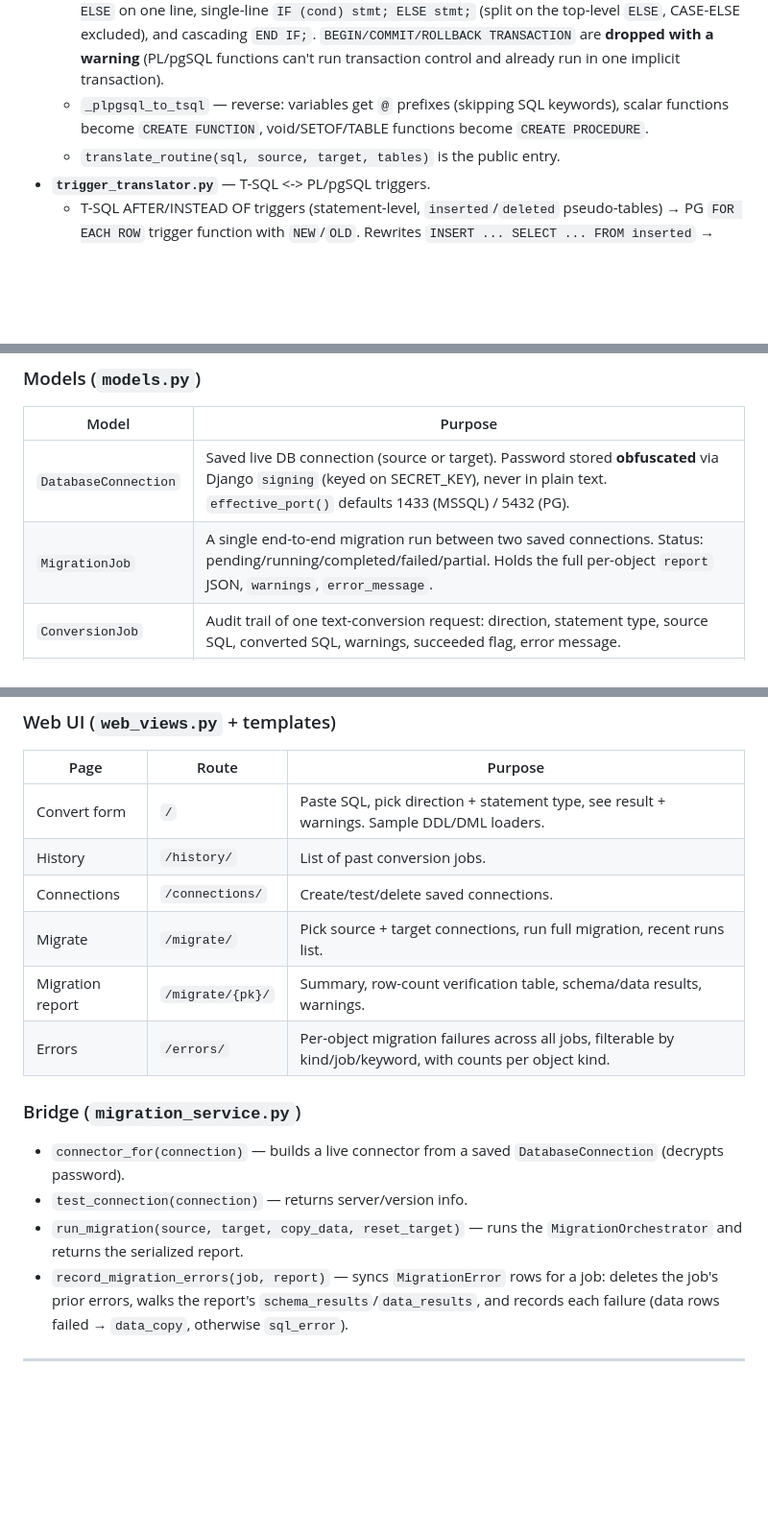
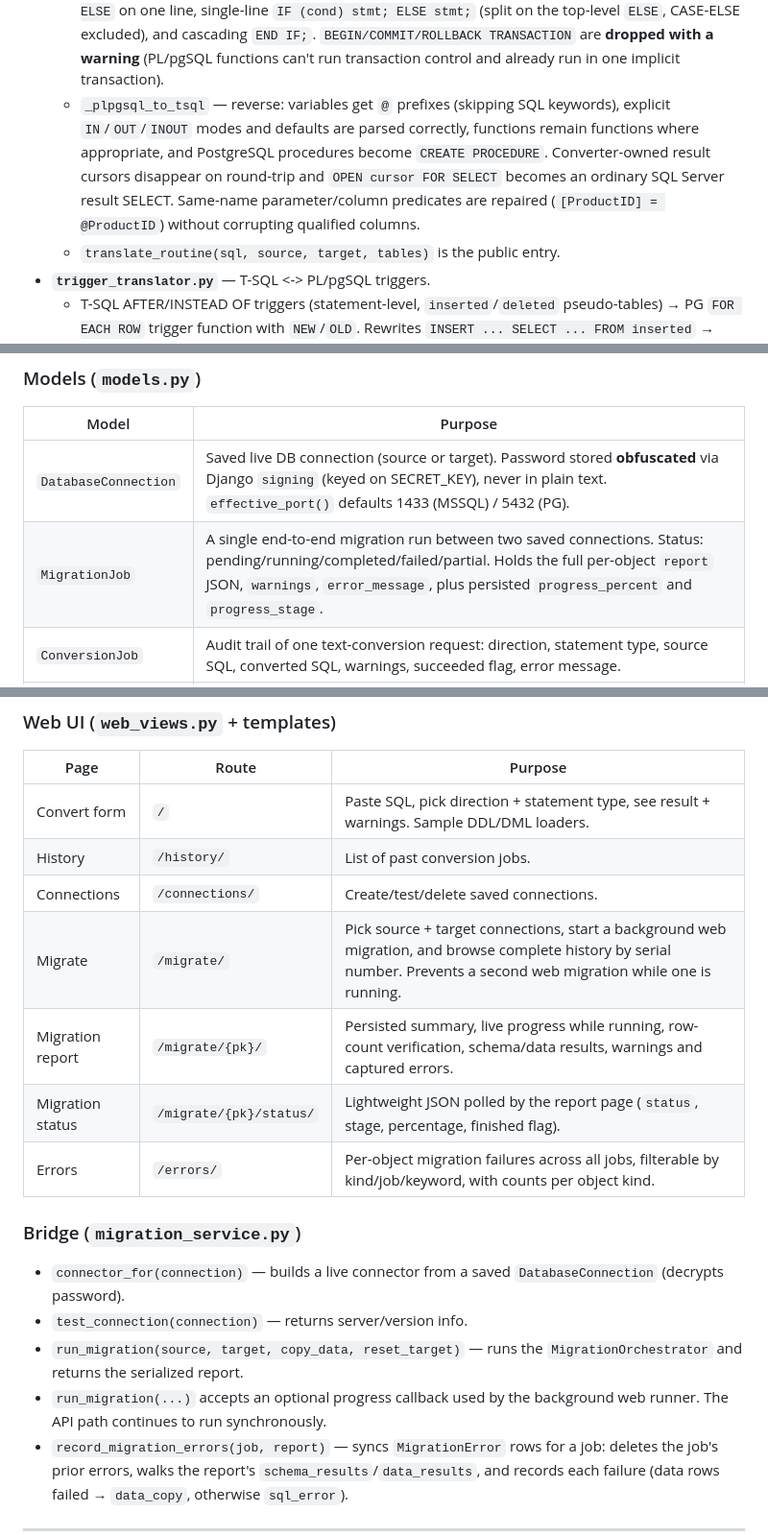
Before and after one commit to Raihan-89/dialectbridge, a Markdown page: PROJECT_CONTEXT.md, 3 parts joined by grey strips. Shown at 96% size. Rendered like a GitHub page; blank space fills up the shorter version.

```diff
--- a/PROJECT_CONTEXT.md
+++ b/PROJECT_CONTEXT.md
@@ -146,7 +146,7 @@ The report (`MigrationReport`) contains per-object results (kind, name, status,
   - Real-world `OBJECT_DEFINITION` quirks handled: `[schema].[name]` qualifiers, bracketed param types (`@p [int]`, `[decimal](18,2)`), `WITH SCHEMABINDING`/`WITH EXECUTE AS` clauses after `RETURNS`, and statements without terminating semicolons. `_normalize_statement_ends` inserts `;` after `RAISERROR(...)` (balanced-paren aware) and single-line `THROW`/`PRINT`; the loop additionally flushes at paren depth 0 when the next line starts a keyword that can never continue the buffered statement (`RETURN`, a second `SET`, a fresh `SELECT`, ...) while honoring continuations — `SET` after `UPDATE/INSERT/DELETE/MERGE` and `SELECT` after `WITH`/`INSERT` (INSERT...SELECT, CTEs) never split. Multi-line `UPDATE ... SET`, `WITH cte AS (`, and multi-line subqueries stay one statement.
   - Scalar return types are mapped through `convert_type` (`[int]`→INTEGER, `[decimal](18,2)`→NUMERIC(18,2), `[nvarchar](max)`→TEXT); expression-level `SELECT TOP n` (including inside scalar subqueries) becomes a trailing `LIMIT n`, and `+` is treated as string concatenation (`||`) only when a string literal is present so arithmetic like `@i + 1` keeps its plus.
   - Block engine: stack-based IF/WHILE tracking supports single-statement then/else branches (incl. `IF (cond) stmt;` on one line), `ELSE IF`, `ELSE BEGIN`, inline `BEGIN ... END` blocks on one line, `END ELSE` on one line, single-line `IF (cond) stmt; ELSE stmt;` (split on the top-level `ELSE`, CASE-ELSE excluded), and cascading `END IF;`. `BEGIN/COMMIT/ROLLBACK TRANSACTION` are **dropped with a warning** (PL/pgSQL functions can't run transaction control and already run in one implicit transaction).
-  - `_plpgsql_to_tsql` — reverse: variables get `@` prefixes (skipping SQL keywords), scalar functions become `CREATE FUNCTION`, void/SETOF/TABLE functions become `CREATE PROCEDURE`.
+  - `_plpgsql_to_tsql` — reverse: variables get `@` prefixes (skipping SQL keywords), explicit `IN`/`OUT`/`INOUT` modes and defaults are parsed correctly, functions remain functions where appropriate, and PostgreSQL procedures become `CREATE PROCEDURE`. Converter-owned result cursors disappear on round-trip and `OPEN cursor FOR SELECT` becomes an ordinary SQL Server result SELECT. Same-name parameter/column predicates are repaired (`[ProductID] = @ProductID`) without corrupting qualified columns.
   - `translate_routine(sql, source, target, tables)` is the public entry.
 - **`trigger_translator.py`** — T-SQL <-> PL/pgSQL triggers.
   - T-SQL AFTER/INSTEAD OF triggers (statement-level, `inserted`/`deleted` pseudo-tables) → PG `FOR EACH ROW` trigger function with `NEW`/`OLD`. Rewrites `INSERT ... SELECT ... FROM inserted` → `INSERT ... VALUES (NEW.x, ...)`, `IN (... IN (SELECT x FROM inserted))` → `= NEW.x`. Warns when multi-row semantics can't be bridged.
@@ -181,7 +181,7 @@ The report (`MigrationReport`) contains per-object results (kind, name, status,
 | Model | Purpose |
 |---|---|
 | `DatabaseConnection` | Saved live DB connection (source or target). Password stored **obfuscated** via Django `signing` (keyed on SECRET_KEY), never in plain text. `effective_port()` defaults 1433 (MSSQL) / 5432 (PG). |
-| `MigrationJob` | A single end-to-end migration run between two saved connections. Status: pending/running/completed/failed/partial. Holds the full per-object `report` JSON, `warnings`, `error_message`. |
+| `MigrationJob` | A single end-to-end migration run between two saved connections. Status: pending/running/completed/failed/partial. Holds the full per-object `report` JSON, `warnings`, `error_message`, plus persisted `progress_percent` and `progress_stage`. |
 | `ConversionJob` | Audit trail of one text-conversion request: direction, statement type, source SQL, converted SQL, warnings, succeeded flag, error message. |
 | `MigrationError` | Per-object failure captured from a migration's report for analysis: FK to `MigrationJob`, `object_kind` (table/index/constraint/view/function/procedure/trigger/data/object), `object_name`, `error_type` (`sql_error`/`data_copy`), `message`, `detail`, timestamp. |
 
@@ -205,8 +205,9 @@ The report (`MigrationReport`) contains per-object results (kind, name, status,
 | Convert form | `/` | Paste SQL, pick direction + statement type, see result + warnings. Sample DDL/DML loaders. |
 | History | `/history/` | List of past conversion jobs. |
 | Connections | `/connections/` | Create/test/delete saved connections. |
-| Migrate | `/migrate/` | Pick source + target connections, run full migration, recent runs list. |
-| Migration report | `/migrate/{pk}/` | Summary, row-count verification table, schema/data results, warnings. |
+| Migrate | `/migrate/` | Pick source + target connections, start a background web migration, and browse complete history by serial number. Prevents a second web migration while one is running. |
+| Migration report | `/migrate/{pk}/` | Persisted summary, live progress while running, row-count verification, schema/data results, warnings and captured errors. |
+| Migration status | `/migrate/{pk}/status/` | Lightweight JSON polled by the report page (`status`, stage, percentage, finished flag). |
 | Errors | `/errors/` | Per-object migration failures across all jobs, filterable by kind/job/keyword, with counts per object kind. |
 
 ### Bridge (`migration_service.py`)
@@ -214,6 +215,7 @@ The report (`MigrationReport`) contains per-object results (kind, name, status,
 - `connector_for(connection)` — builds a live connector from a saved `DatabaseConnection` (decrypts password).
 - `test_connection(connection)` — returns server/version info.
 - `run_migration(source, target, copy_data, reset_target)` — runs the `MigrationOrchestrator` and returns the serialized report.
+- `run_migration(...)` accepts an optional progress callback used by the background web runner. The API path continues to run synchronously.
 - `record_migration_errors(job, report)` — syncs `MigrationError` rows for a job: deletes the job's prior errors, walks the report's `schema_results`/`data_results`, and records each failure (data rows failed → `data_copy`, otherwise `sql_error`).
 
 ---
```
Also changed, not shown: other parts of PROJECT_CONTEXT.md (+10 -5 lines), README.md (+15 -2 lines).
